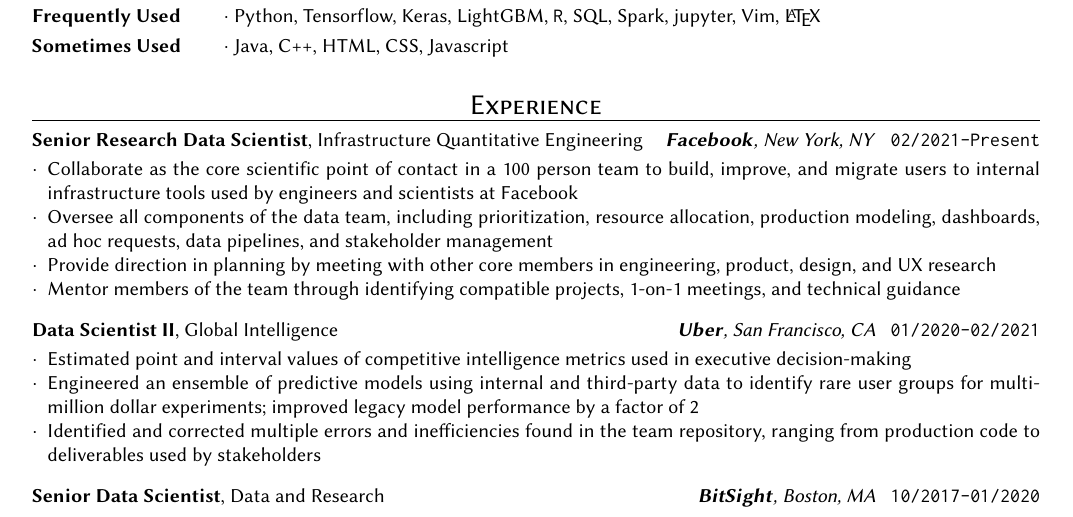
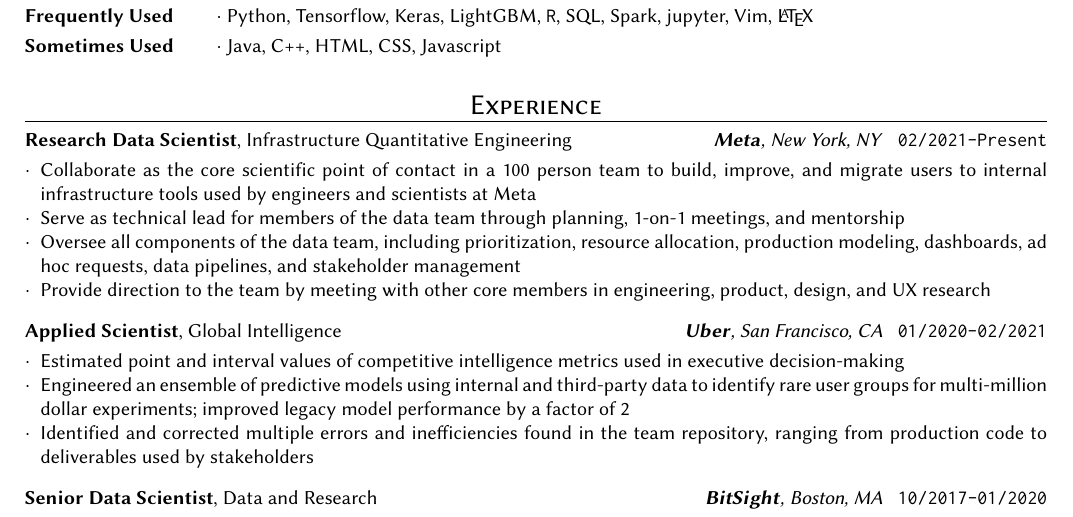
Before and after one commit to caikitlearn/resume, a LaTeX CV (tc_resume.tex): part of the page, cut so that both start at the same text. Compiled offline with pdfLaTeX.

Commit message:
mar 2022

```diff
--- a/tc_resume.tex
+++ b/tc_resume.tex
@@ -18,7 +18,7 @@
 \renewcommand*\familydefault{\sfdefault}
 
 % formatting
-\geometry{verbose,tmargin=0.75in,bmargin=0.75in,lmargin=0.75in,rmargin=0.75in}
+\geometry{verbose,tmargin=0.7in,bmargin=0.7in,lmargin=0.7in,rmargin=0.7in}
 \setlength{\parskip}{\smallskipamount}
 \setlength{\parindent}{0pt}
 \setlist{nolistsep}
@@ -127,13 +127,12 @@
 %%==================================================%%
 %%   FACEBOOK                                       %%
 %%==================================================%%
-\textbf{Senior Research Data Scientist}, Infrastructure Quantitative Engineering \hfill \textit{\textbf{Facebook}, New York, NY} \texttt{\enspace 02/2021-Present}
+\textbf{Research Data Scientist}, Infrastructure Quantitative Engineering \hfill \textit{\textbf{Meta}, New York, NY} \texttt{\enspace 02/2021-Present}
 \begin{itemize}
-    \item Collaborate as the core scientific point of contact in a 100 person team to build, improve, and migrate users to internal infrastructure tools used by engineers and scientists at Facebook
+    \item Collaborate as the core scientific point of contact in a 100 person team to build, improve, and migrate users to internal infrastructure tools used by engineers and scientists at Meta
+    \item Serve as technical lead for members of the data team through planning, 1-on-1 meetings, and mentorship
     \item Oversee all components of the data team, including prioritization, resource allocation, production modeling, dashboards, ad hoc requests, data pipelines, and stakeholder management
-    \item Provide direction in planning by meeting with other core members in engineering, product, design, and UX research
-    \item Mentor members of the team through identifying compatible projects, 1-on-1 meetings, and technical guidance
-
+    \item Provide direction to the team by meeting with other core members in engineering, product, design, and UX research
 \end{itemize}
 
 \blockbreak
@@ -141,7 +140,7 @@
 %%==================================================%%
 %%   UBER                                           %%
 %%==================================================%%
-\textbf{Data Scientist II}, Global Intelligence \hfill \textit{\textbf{Uber}, San Francisco, CA} \texttt{\enspace 01/2020-02/2021}
+\textbf{Applied Scientist}, Global Intelligence \hfill \textit{\textbf{Uber}, San Francisco, CA} \texttt{\enspace 01/2020-02/2021}
 \begin{itemize}
     \item Estimated point and interval values of competitive intelligence metrics used in executive decision-making
     \item Engineered an ensemble of predictive models using internal and third-party data to identify rare user groups for multi-million dollar experiments; improved legacy model performance by a factor of 2
```
Also changed, not shown: tc_resume.pdf.
